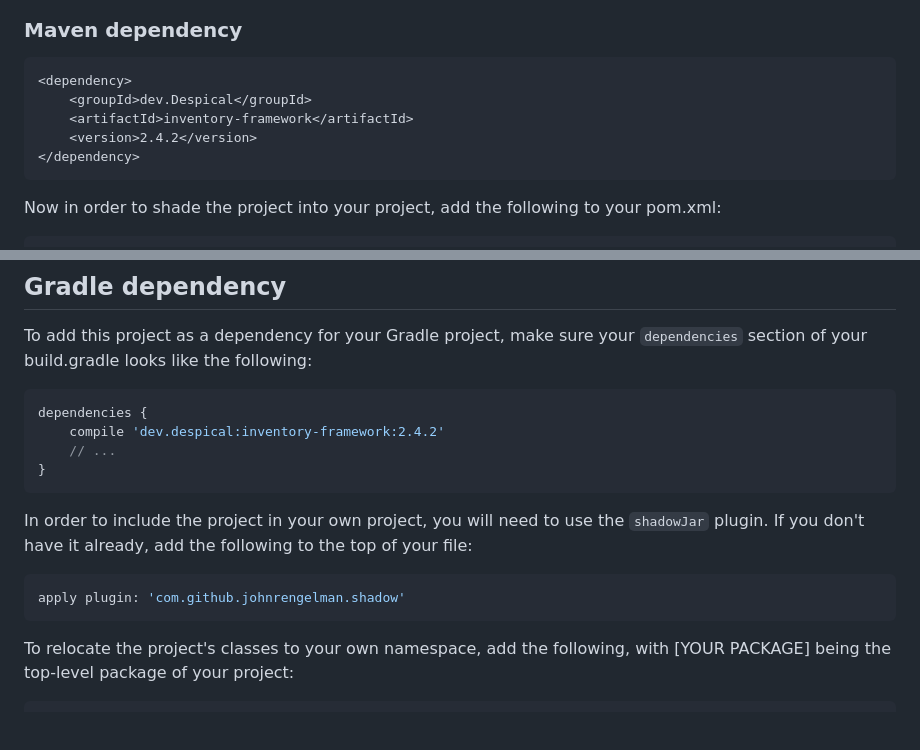
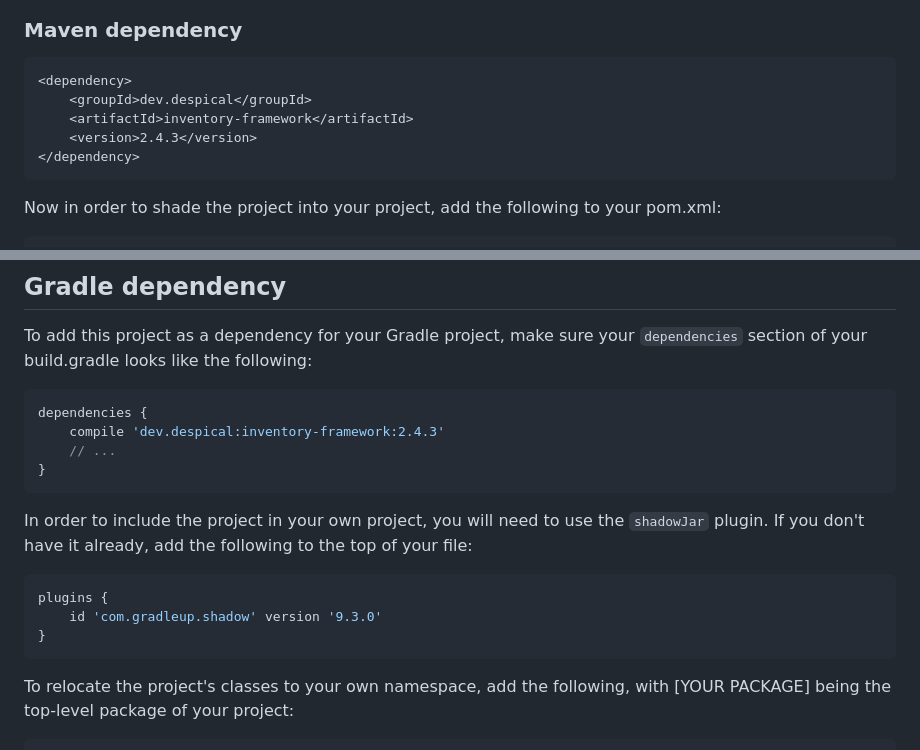
Before and after one commit to Despical/InventoryFramework, a Markdown page: .github/README.md, 2 parts joined by grey strips. Rendered like a GitHub page; blank space fills up the shorter version.

Commit message:
Bump version

````diff
--- a/.github/README.md
+++ b/.github/README.md
@@ -19,9 +19,9 @@ To add this project as a dependency to your project, add the following to your p
 ### Maven dependency
 ```xml
 <dependency>
-    <groupId>dev.Despical</groupId>
+    <groupId>dev.despical</groupId>
     <artifactId>inventory-framework</artifactId>
-    <version>2.4.2</version>
+    <version>2.4.3</version>
 </dependency>
 ```
 
@@ -65,13 +65,15 @@ Replace [YOUR PACKAGE] with the top-level package of your project.
 To add this project as a dependency for your Gradle project, make sure your `dependencies` section of your build.gradle looks like the following:
 ```Groovy
 dependencies {
-    compile 'dev.despical:inventory-framework:2.4.2'
+    compile 'dev.despical:inventory-framework:2.4.3'
     // ...
 }
 ```
 In order to include the project in your own project, you will need to use the `shadowJar` plugin. If you don't have it already, add the following to the top of your file:
 ```Groovy
-apply plugin: 'com.github.johnrengelman.shadow'
+plugins {
+    id 'com.gradleup.shadow' version '9.3.0'
+}
 ```
 To relocate the project's classes to your own namespace, add the following, with [YOUR PACKAGE] being the top-level package of your project:
 ```Groovy
````
